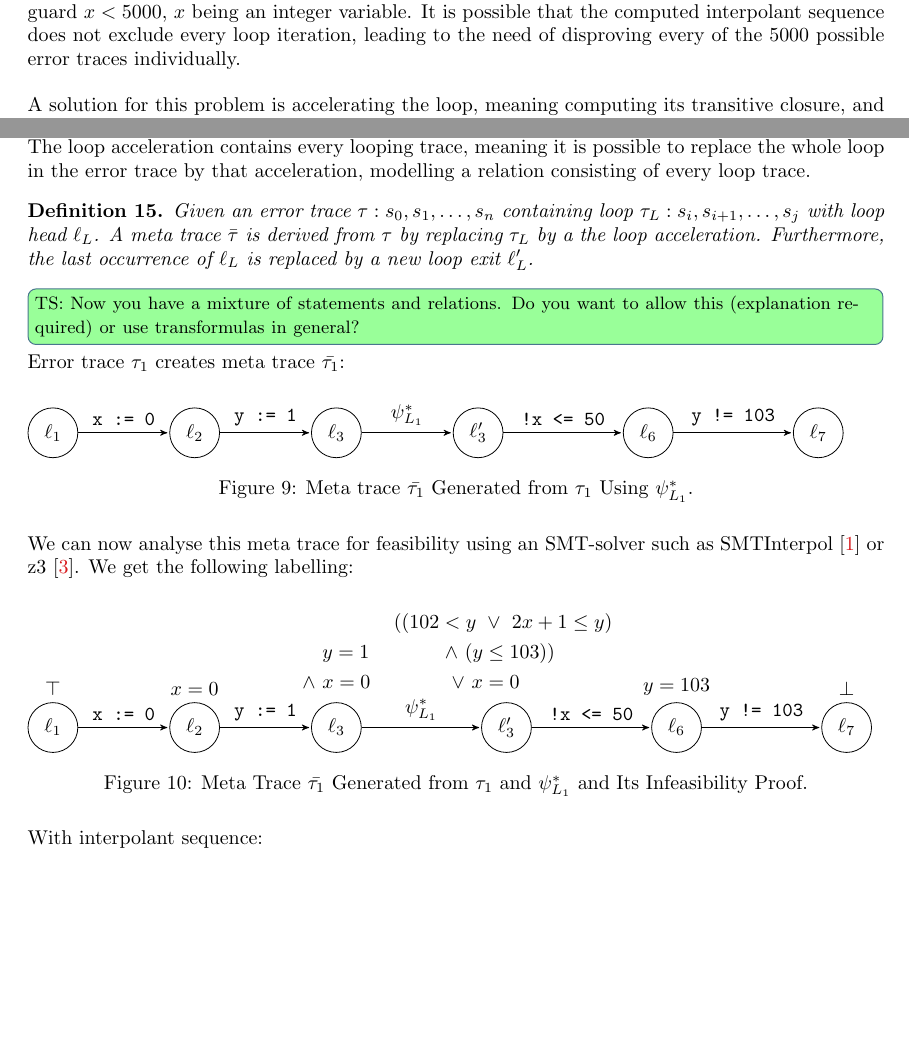
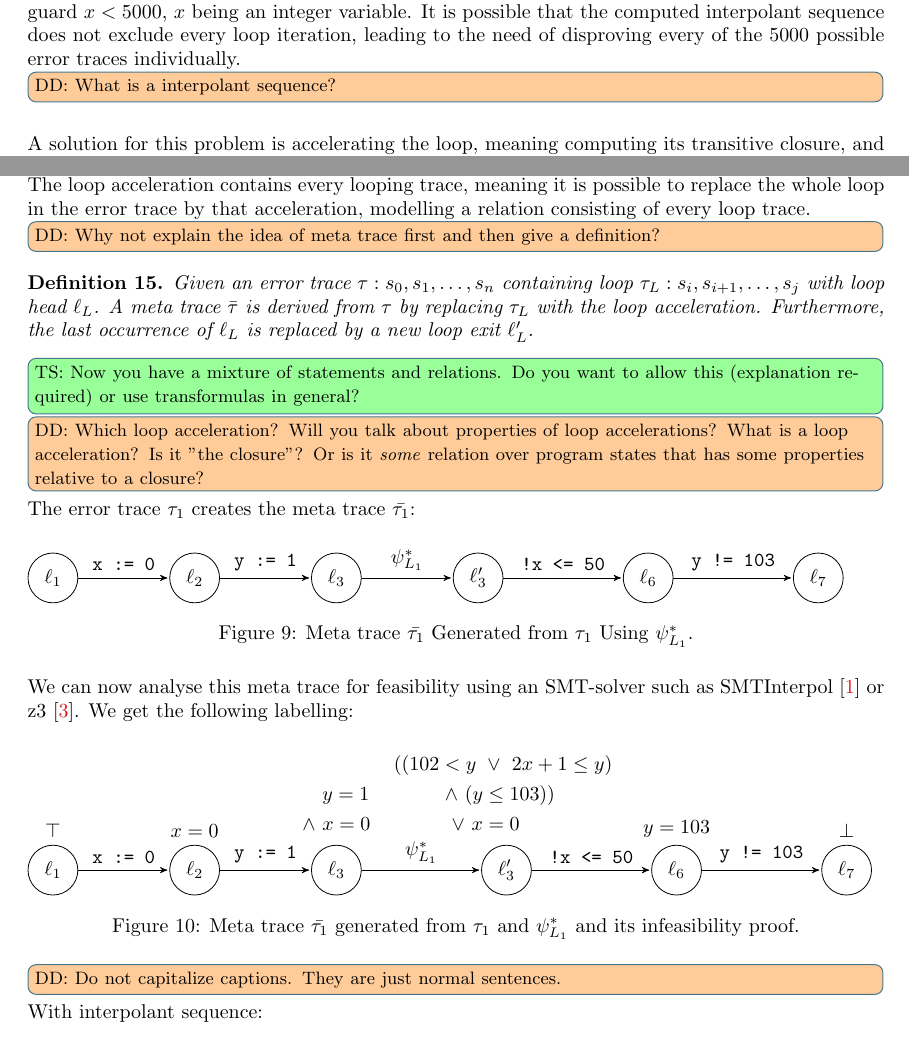
Before and after one commit to JonasWerner/master_of_Cegaar, a LaTeX document (written/accelInterpol.tex): two parts of pages 2 and 13 of 24, joined at a grey line, cut so that both start at the same text, the shorter picture padded with empty space. Compiled offline with pdfLaTeX; an older LaTeX class or package is replaced by its successor.

Commit message:
more comments

```diff
--- a/written/accelInterpol.tex
+++ b/written/accelInterpol.tex
@@ -235,6 +235,7 @@ But, it is not guaranteed that these interpolants are more general. \dd{In gener
 This issue is most notably in program loops.
 Assume that the given program contains a loop with guard $x < 5000$, $x$ being an integer variable.
 It is possible that the computed interpolant sequence does not exclude every loop iteration, leading to the need of disproving every of the 5000 possible error traces individually.
+\dd{What is a interpolant sequence?}
 \bigskip
 
 A solution for this problem is accelerating the loop, meaning computing its transitive closure, and calculating interpolants on that.\ts{more precisely? (interpolants are not computed from the loop)}
@@ -842 +842,0 @@ This section will introduce the technique of combining loop acceleration and int
-Reconsider program $P_1$ from the previous chapter. To prove its safety trace abstraction finds error trace $\tau_1$, as before, we detect a loop with  $\ell_3$ and minimal loop trace $\tau_{L_1}$ from which we construct the loop relation $\psi_{L_1}$. It is evident that there is only one path through the loop, resulting in a loop without branching. We consequently compute the loop acceleration $\psi^*_{L_1}$. \par
@@ -843,14 +846,18 @@ Reconsider program $P_1$ from the previous chapter. To prove its safety trace ab
+We consequently compute the loop acceleration $\psi^*_{L_1}$.
 
 The loop acceleration contains every looping trace, meaning it is possible to replace the whole loop in the error trace by that acceleration, modelling a relation consisting of every loop trace.
+\dd{Why not explain the idea of meta trace first and then give a definition?}
 
 \begin{mydef}
-    Given an error trace $\tau: s_0, s_1, \ldots, s_n$ containing loop $\tau_L: s_i, s_{i+1}, \ldots, s_j$ with loop head $\ell_L$. A meta trace $\bar{\tau}$ is derived from $\tau$ by replacing $\tau_L$ by a the loop acceleration. Furthermore, the last occurrence of $\ell_L$ is replaced by a new loop exit $\ell_L'$.
+    Given an error trace $\tau: s_0, s_1, \ldots, s_n$ containing loop $\tau_L: s_i, s_{i+1}, \ldots, s_j$ with loop head $\ell_L$.
+    A meta trace $\bar{\tau}$ is derived from $\tau$ by replacing $\tau_L$ with the loop acceleration.
+    Furthermore, the last occurrence of $\ell_L$ is replaced by a new loop exit $\ell_L'$.
 \end{mydef}
 \ts{Now you have a mixture of statements and relations. Do you want to allow this (explanation required) or use transformulas in general?}
-
-Error trace $\tau_1$ creates meta trace $\bar{\tau_1}$:
+\dd{Which loop acceleration? Will you talk about properties of loop accelerations? What is a loop acceleration? Is it "the closure"? Or is it \emph{some} relation over program states that has some properties relative to a closure?}
 
 
+The error trace $\tau_1$ creates the meta trace $\bar{\tau_1}$:
 \begin{figure}[H]
 \begin{tikzpicture}[%
     ->,
@@ -917,8 +924,10 @@ We can now analyse this meta trace for feasibility using an SMT-solver such as S
         \path (5) edge node {\texttt{y != 103}} (6); \\
         ;
     \end{tikzpicture}
-    \captionof{figure}{Meta Trace $\bar{\tau_1}$ Generated from $\tau_1$ and $\psi^*_{L_1}$ and Its Infeasibility Proof.}
+    \captionof{figure}{Meta trace $\bar{\tau_1}$ generated from $\tau_1$ and $\psi^*_{L_1}$ and its infeasibility proof.}
 \end{figure}
+\dd{Do not capitalize captions. They are just normal sentences.}
+
 With interpolant sequence:
 \begin{equation*}
      I_{\bar{\tau_1}}: \{ \top,\ x = 0, y = 1 \land x = 0,\ ((102 < y\ \lor \ 2x + 1 \leq y)\ \land\ (y \leq 103))\ \lor\ x = 0,\ y = 103,\ \bot \}
```
Also changed, not shown: written/accelInterpol.tex (7 more changed lines).
